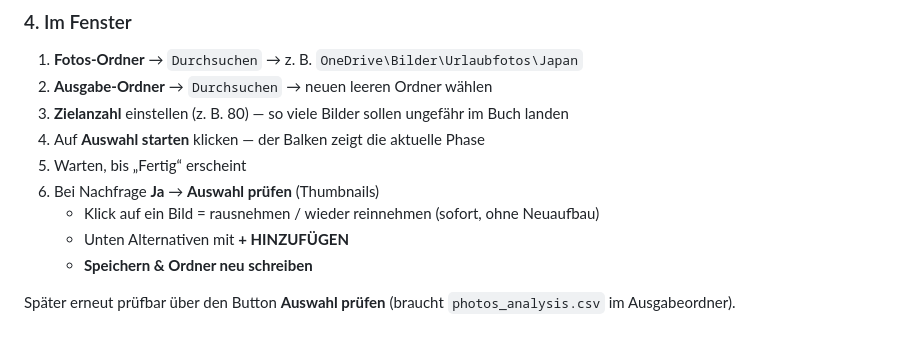
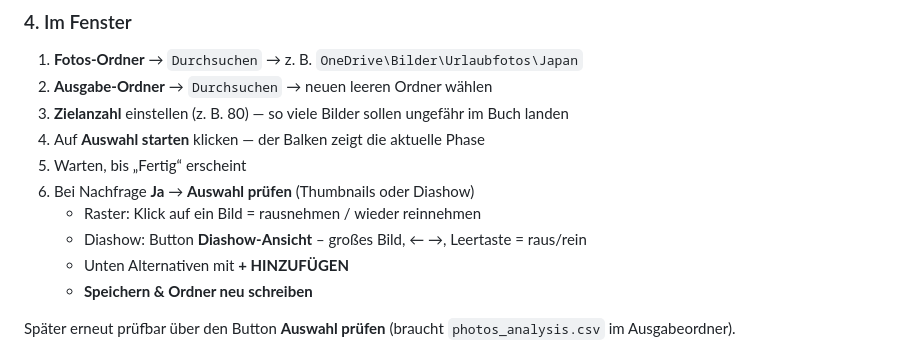
Before and after one commit to Dobolino/PhotoTool, a Markdown page: ANLEITUNG.md, the part around the change. Drawn GitHub-style.

Commit message:
Document slideshow option in ANLEITUNG
Co-authored-by: Dobolino <Dobolino@users.noreply.github.com>

```diff
--- a/ANLEITUNG.md
+++ b/ANLEITUNG.md
@@ -45,8 +45,9 @@ Bei Problemen: siehe `START.md` („Wenn nur ein leeres Fenster kommt“).
 3. **Zielanzahl** einstellen (z. B. 80) — so viele Bilder sollen ungefähr im Buch landen
 4. Auf **Auswahl starten** klicken — der Balken zeigt die aktuelle Phase
 5. Warten, bis „Fertig“ erscheint
-6. Bei Nachfrage **Ja** → **Auswahl prüfen** (Thumbnails)
-   - Klick auf ein Bild = rausnehmen / wieder reinnehmen (sofort, ohne Neuaufbau)
+6. Bei Nachfrage **Ja** → **Auswahl prüfen** (Thumbnails oder Diashow)
+   - Raster: Klick auf ein Bild = rausnehmen / wieder reinnehmen
+   - Diashow: Button **Diashow-Ansicht** – großes Bild, ← →, Leertaste = raus/rein
    - Unten Alternativen mit **+ HINZUFÜGEN**
    - **Speichern & Ordner neu schreiben**
 
```
